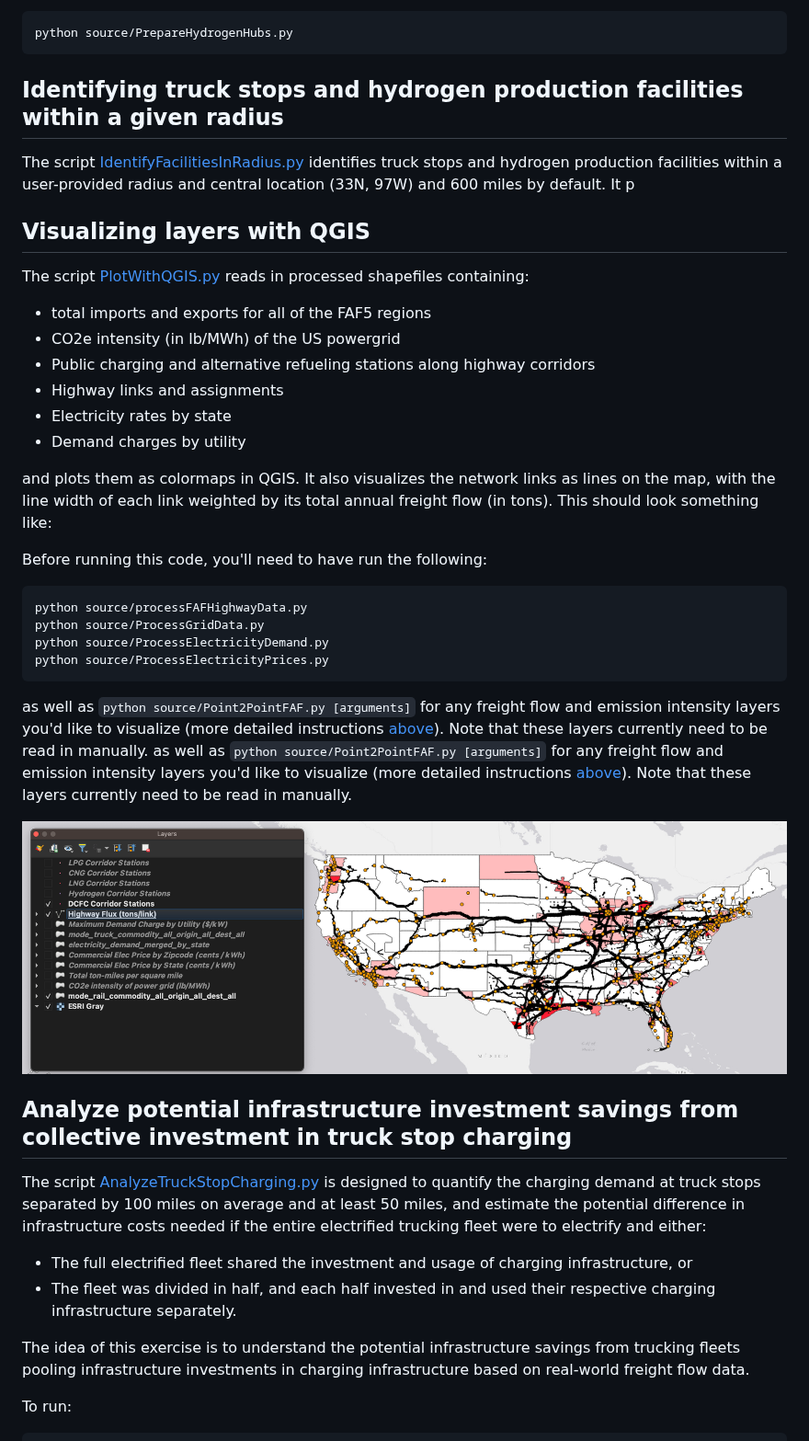
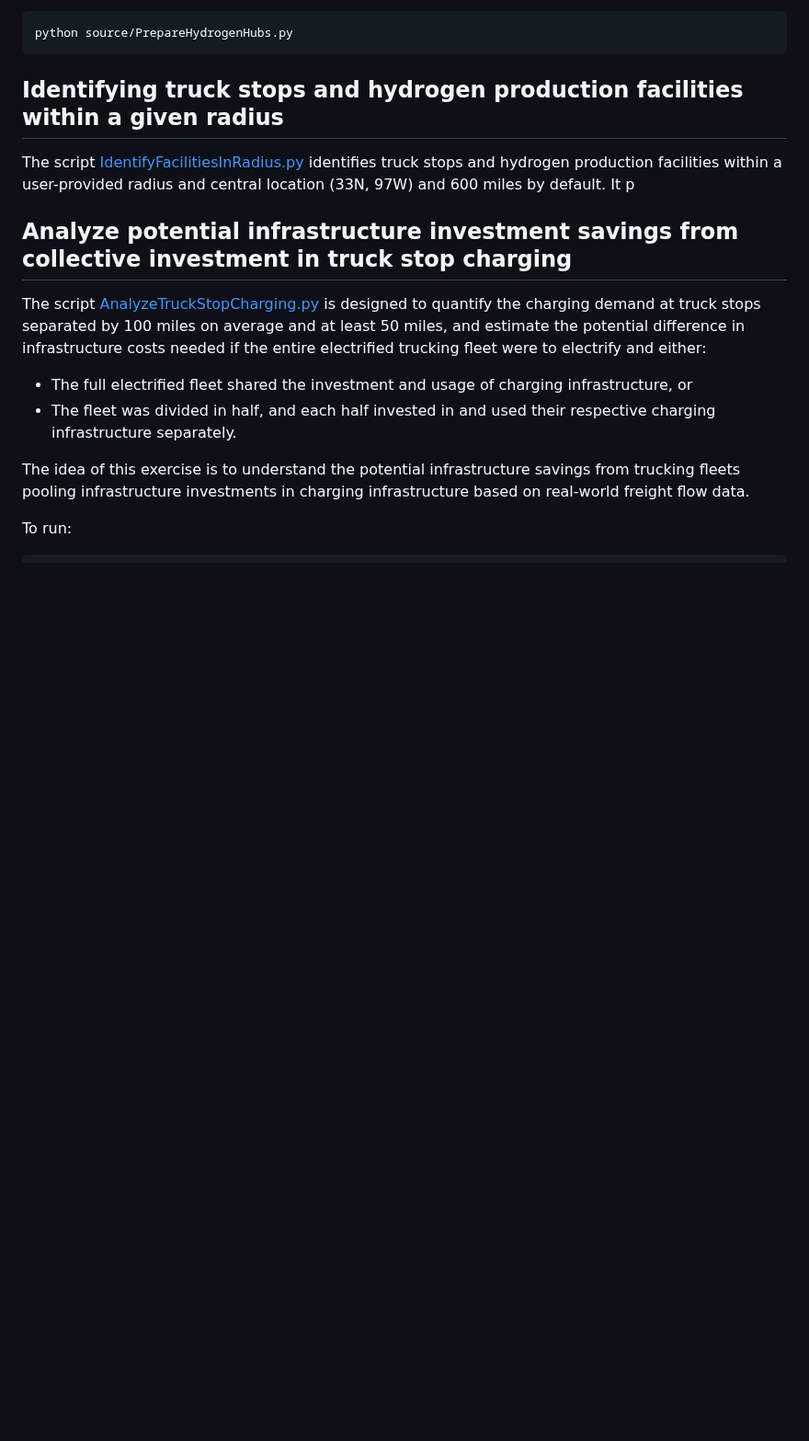
Before and after one commit to mcsc-impact-climate/Geo-FTADS-Analysis, a Markdown page: README.md, the part around the change. Shown at 92% size. GitHub-like rendering; blank space fills up the shorter version.

````diff
--- a/README.md
+++ b/README.md
@@ -353,34 +353,6 @@ python source/PrepareHydrogenHubs.py
 
 The script [IdentifyFacilitiesInRadius.py](./source/IdentifyFacilitiesInRadius.py) identifies truck stops and hydrogen production facilities within a user-provided radius and central location (33N, 97W) and 600 miles by default. It p
 
-## Visualizing layers with QGIS
-
-The script [PlotWithQGIS.py](./PlotWithQGIS.py) reads in processed shapefiles containing:
-* total imports and exports for all of the FAF5 regions
-* CO2e intensity (in lb/MWh) of the US powergrid
-* Public charging and alternative refueling stations along highway corridors
-* Highway links and assignments
-* Electricity rates by state
-* Demand charges by utility
-
-and plots them as colormaps in QGIS. It also visualizes the network links as lines on the map, with the line width of each link weighted by its total annual freight flow (in tons). This should look something like:
-
-Before running this code, you'll need to have run the following:
-
-```bash
-python source/processFAFHighwayData.py
-python source/ProcessGridData.py
-python source/ProcessElectricityDemand.py
-python source/ProcessElectricityPrices.py
-```
-
-as well as `python source/Point2PointFAF.py [arguments]` for any freight flow and emission intensity layers you'd like to visualize (more detailed instructions [above](./README.md#producing-shapefiles-to-visualize-freight-flows-and-emission-intensities)). Note that these layers currently need to be read in manually.
-as well as `python source/Point2PointFAF.py [arguments]` for any freight flow and emission intensity layers you'd like to visualize (more detailed instructions [above](./README.md#producing-shapefiles-to-visualize-freight-flows-and-emission-intensities)). Note that these layers currently need to be read in manually.
-
-<!-- Executing [PlotWithQGIS.py](./PlotWithQGIS.py) in the QGIS GUI (after first running [Point2PointFAF.py](./source/Point2PointFAF.py)) should produce output PDF files in the [layouts](./layouts) directory, which look something like: -->
-
-![Total domestic exports](./images/highway_and_total_flows.png "Total Domestic Exports")
-
 ## Analyze potential infrastructure investment savings from collective investment in truck stop charging
 
 The script [AnalyzeTruckStopCharging.py](./source/AnalyzeTruckStopCharging.py) is designed to quantify the charging demand at truck stops separated by 100 miles on average and at least 50 miles, and estimate the potential difference in infrastructure costs needed if the entire electrified trucking fleet were to electrify and either:
````
